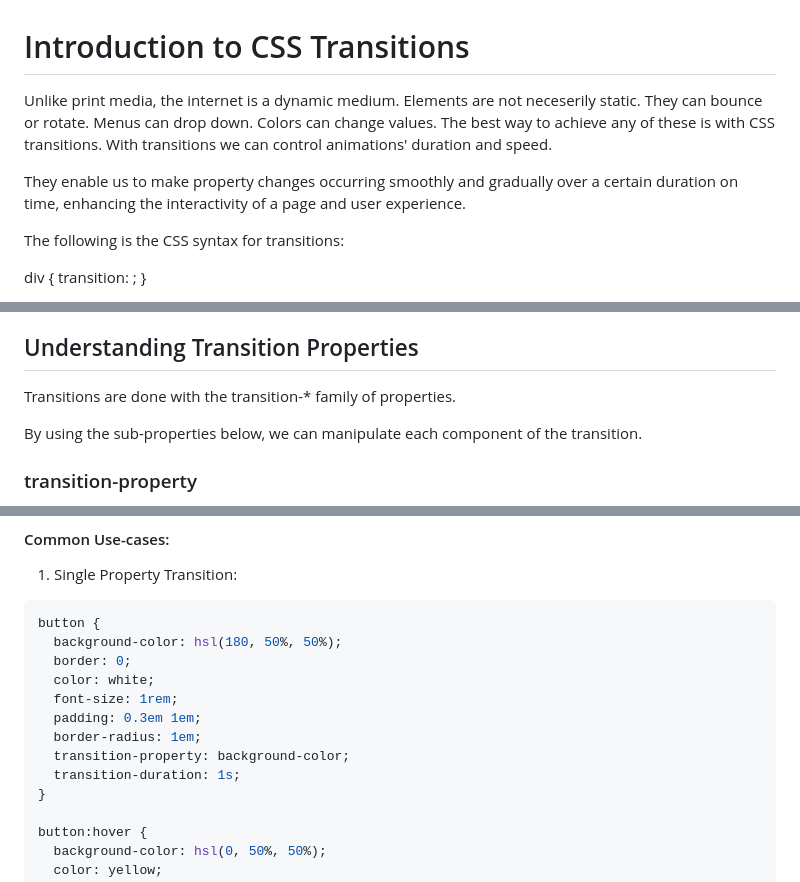
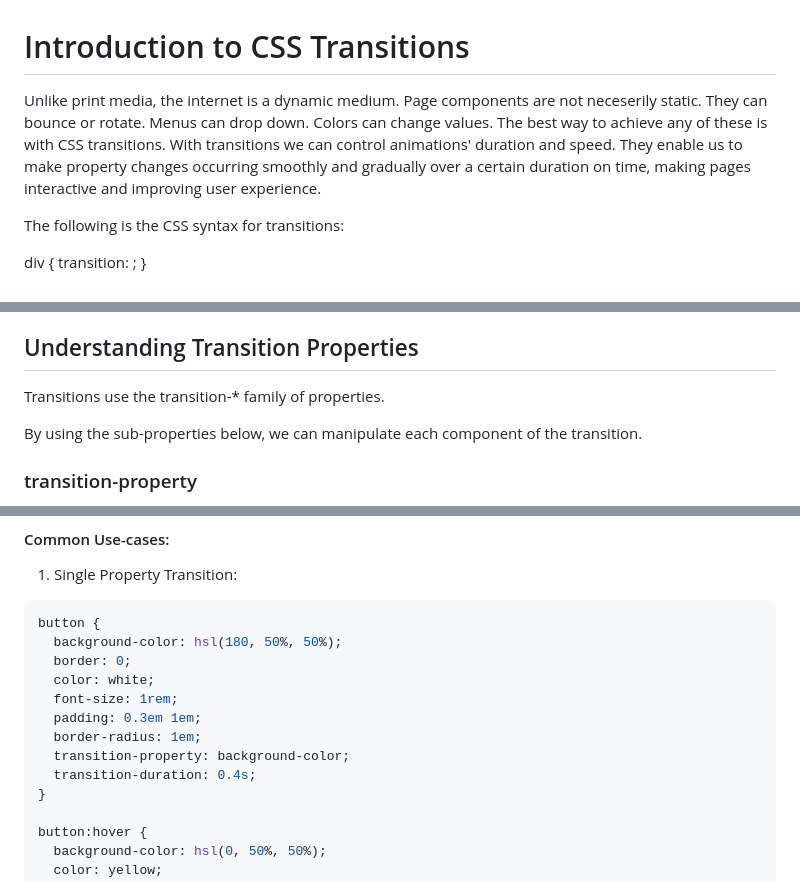
Before and after one commit to laxatzi/blogPostCode, a Markdown page: CSS/transitions/transitions.md, 3 parts joined by grey strips. GitHub-like rendering.

```diff
--- a/CSS/transitions/transitions.md
+++ b/CSS/transitions/transitions.md
@@ -1,8 +1,8 @@
 # Introduction to CSS Transitions
 
-Unlike print media, the internet is a dynamic medium. Elements are not neceserily static. They can bounce or rotate. Menus can drop down. Colors can change values. The best way to achieve any of these is with CSS transitions. With transitions we can control animations' duration and speed.
-
-They enable us to make property changes occurring smoothly and gradually over a certain duration on time, enhancing the interactivity of a page and user experience.
+Unlike print media, the internet is a dynamic medium. Page components are not neceserily static. They can bounce or rotate. Menus can drop down. Colors can change values. The best way to achieve any of these is with CSS transitions.
+With transitions we can control animations' duration and speed.
+They enable us to make property changes occurring smoothly and gradually over a certain duration on time, making pages interactive and improving user experience.
 
 The following is the CSS syntax for transitions:
 
@@ -32,7 +32,7 @@ Here, when the user hovers over the .button element, the background color smooth
 
 ## Understanding Transition Properties
 
-Transitions are done with the transition-\* family of properties.
+Transitions use the transition-\* family of properties.
 
 By using the sub-properties below, we can manipulate each component of the transition.
 
@@ -61,7 +61,7 @@ button {
   padding: 0.3em 1em;
   border-radius: 1em;
   transition-property: background-color;
-  transition-duration: 1s;
+  transition-duration: 0.4s;
 }
 
 button:hover {
```
Also changed, not shown: other parts of CSS/transitions/transitions.md (+71 -4 lines).
